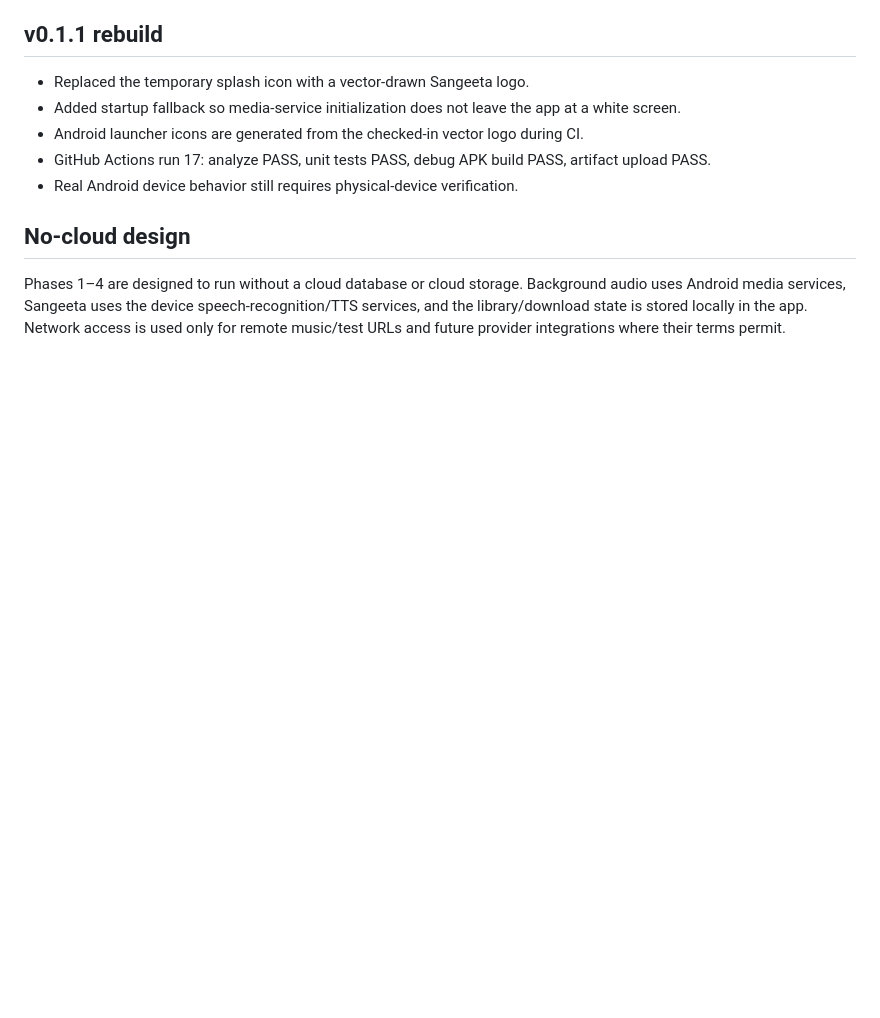
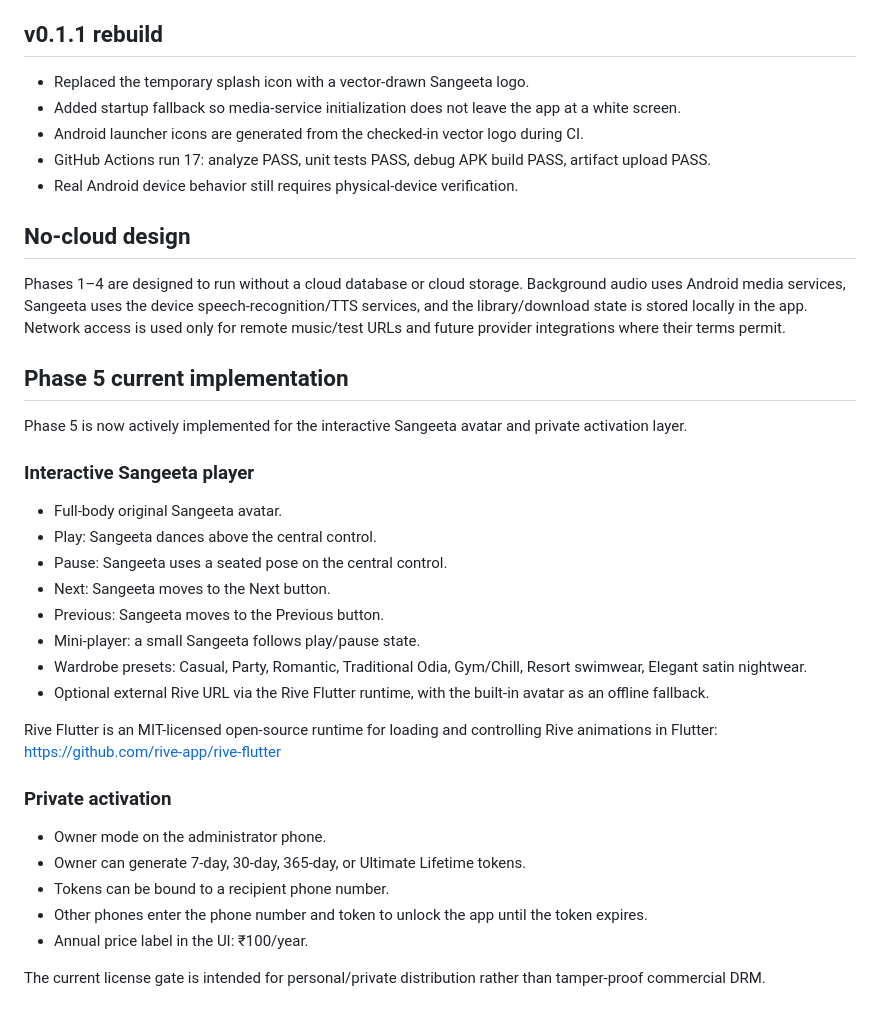
Before and after one commit to lrgroup-bot/Sangeet_duniya, a Markdown page: README.md, the part around the change. GitHub-like rendering; blank space fills up the shorter version.

Commit message:
docs: document phase 5 avatar and private activation

```diff
--- a/README.md
+++ b/README.md
@@ -160,3 +160,30 @@ GitHub Actions run 6 passed flutter analyze, flutter test, Android debug APK bui
 ## No-cloud design
 
 Phases 1–4 are designed to run without a cloud database or cloud storage. Background audio uses Android media services, Sangeeta uses the device speech-recognition/TTS services, and the library/download state is stored locally in the app. Network access is used only for remote music/test URLs and future provider integrations where their terms permit.
+
+## Phase 5 current implementation
+
+Phase 5 is now actively implemented for the interactive Sangeeta avatar and private activation layer.
+
+### Interactive Sangeeta player
+
+- Full-body original Sangeeta avatar.
+- Play: Sangeeta dances above the central control.
+- Pause: Sangeeta uses a seated pose on the central control.
+- Next: Sangeeta moves to the Next button.
+- Previous: Sangeeta moves to the Previous button.
+- Mini-player: a small Sangeeta follows play/pause state.
+- Wardrobe presets: Casual, Party, Romantic, Traditional Odia, Gym/Chill, Resort swimwear, Elegant satin nightwear.
+- Optional external Rive URL via the Rive Flutter runtime, with the built-in avatar as an offline fallback.
+
+Rive Flutter is an MIT-licensed open-source runtime for loading and controlling Rive animations in Flutter: https://github.com/rive-app/rive-flutter
+
+### Private activation
+
+- Owner mode on the administrator phone.
+- Owner can generate 7-day, 30-day, 365-day, or Ultimate Lifetime tokens.
+- Tokens can be bound to a recipient phone number.
+- Other phones enter the phone number and token to unlock the app until the token expires.
+- Annual price label in the UI: ₹100/year.
+
+The current license gate is intended for personal/private distribution rather than tamper-proof commercial DRM.
```
